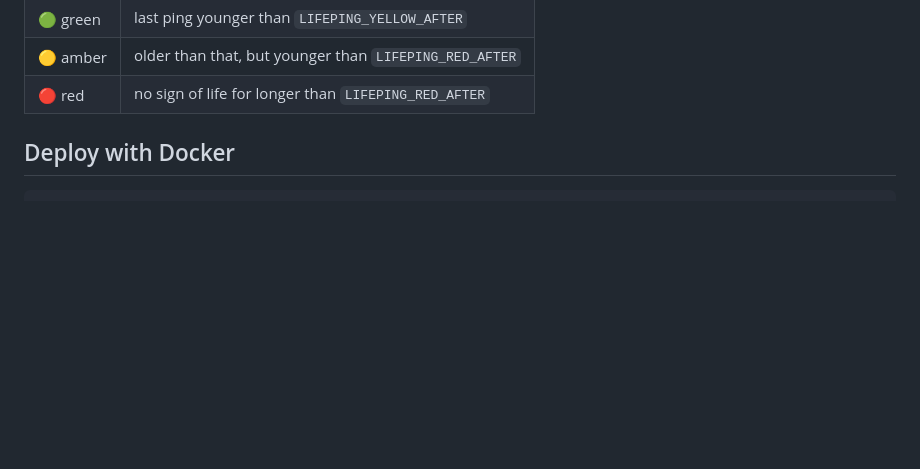
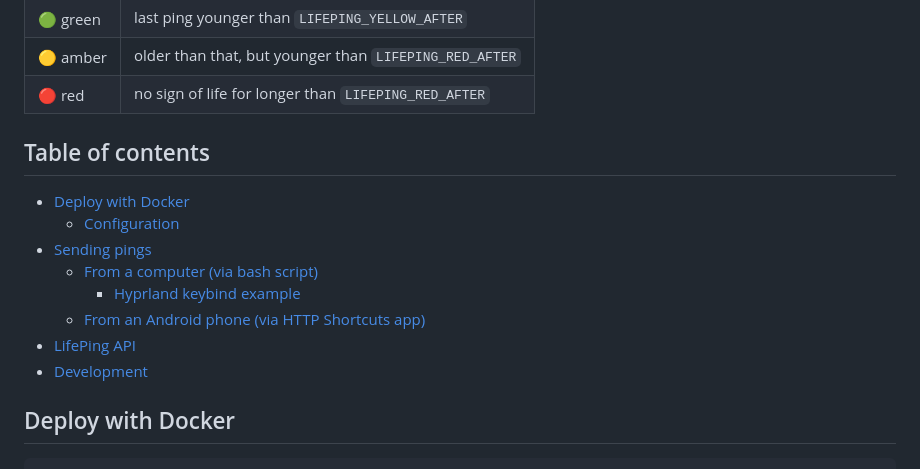
Before and after one commit to coko7/lifeping, a Markdown page: README.md, the part around the change. Drawn GitHub-style; blank space fills up the shorter version.

Commit message:
docs(README): add ToC

```diff
--- a/README.md
+++ b/README.md
@@ -12,6 +12,17 @@ colour-coded by freshness, with a short history.
 | 🟢 green   | last ping younger than `LIFEPING_YELLOW_AFTER`  |
 | 🟡 amber   | older than that, but younger than `LIFEPING_RED_AFTER` |
 | 🔴 red     | no sign of life for longer than `LIFEPING_RED_AFTER`   |
+
+## Table of contents
+
+- [Deploy with Docker](#deploy-with-docker)
+  - [Configuration](#configuration)
+- [Sending pings](#sending-pings)
+  - [From a computer (via bash script)](#from-a-computer-via-bash-script)
+    - [Hyprland keybind example](#hyprland-keybind-example)
+  - [From an Android phone (via HTTP Shortcuts app)](#from-an-android-phone-via-http-shortcuts-app)
+- [LifePing API](#lifeping-api)
+- [Development](#development)
 
 ## Deploy with Docker
 
```
